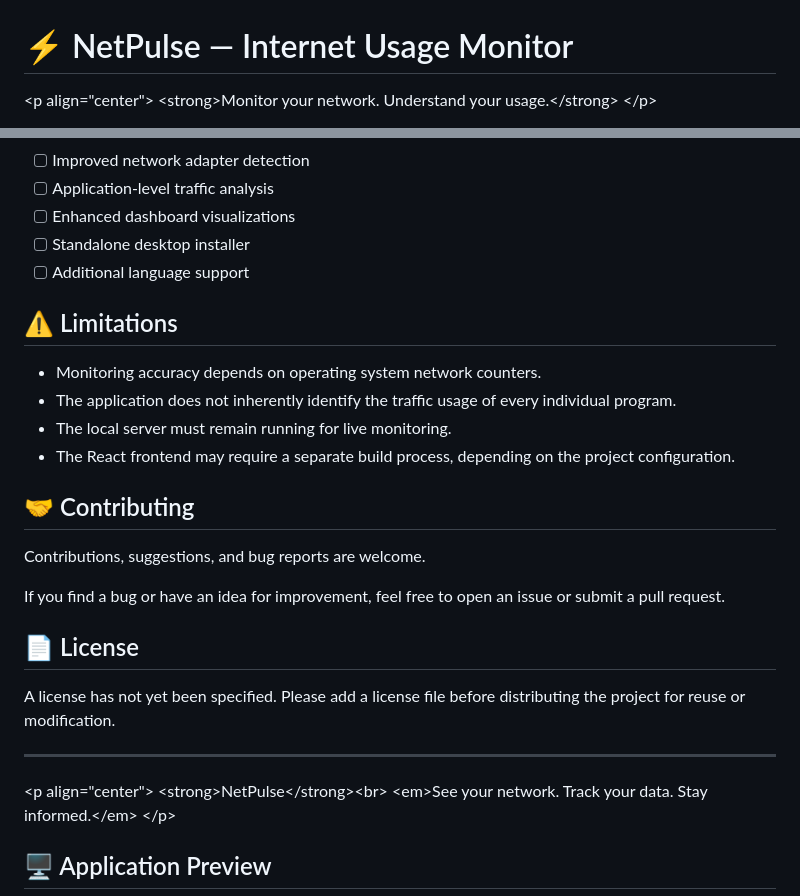
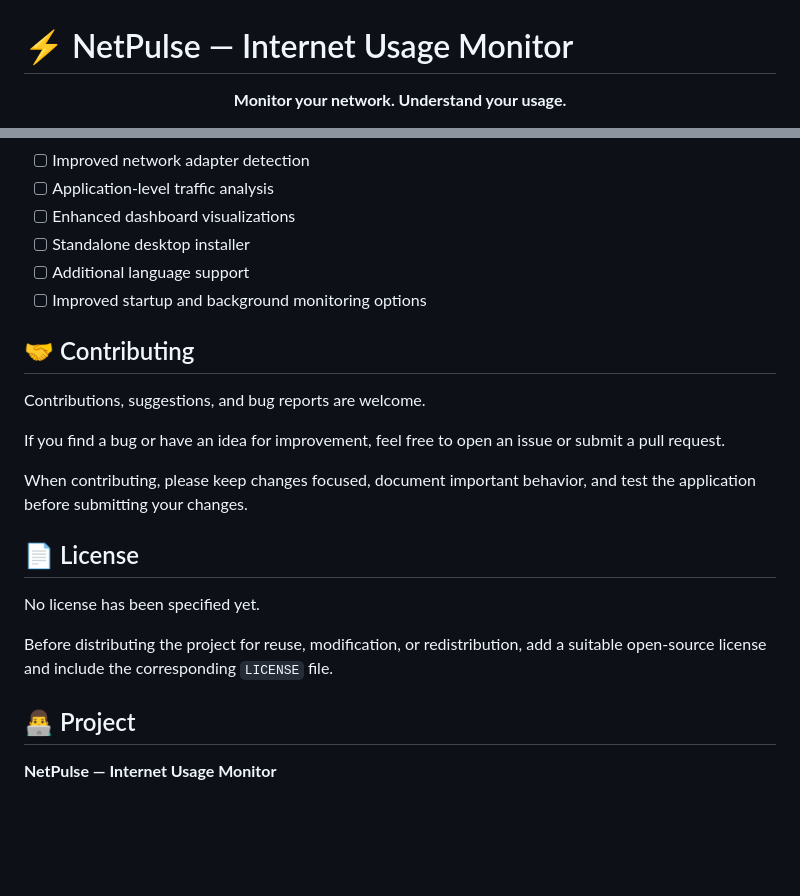
Before and after one commit to amiraliad06-cpu/NetPulse-Internet-Usage-Monitor, a Markdown page: README.md, 2 parts joined by grey strips. GitHub-like rendering; blank space fills up the shorter version.

```diff
--- a/README.md
+++ b/README.md
@@ -1,6 +1,6 @@
 # ⚡ NetPulse — Internet Usage Monitor
 
-\<p align="center">
-&#x20; \<strong>Monitor your network. Understand your usage.\</strong>
-\</p>
+<p align="center">
+  <strong>Monitor your network. Understand your usage.</strong>
+</p>
 
@@ -118,13 +193,7 @@ Potential future improvements include:
 - [ ] Enhanced dashboard visualizations
 - [ ] Standalone desktop installer
 - [ ] Additional language support
-
-## ⚠️ Limitations
-
-- Monitoring accuracy depends on operating system network counters.
-- The application does not inherently identify the traffic usage of every individual program.
-- The local server must remain running for live monitoring.
-- The React frontend may require a separate build process, depending on the project configuration.
+- [ ] Improved startup and background monitoring options
 
 ## 🤝 Contributing
 
@@ -132,18 +201,16 @@ Contributions, suggestions, and bug reports are welcome.
 
 If you find a bug or have an idea for improvement, feel free to open an issue or submit a pull request.
 
+When contributing, please keep changes focused, document important behavior, and test the application before submitting your changes.
+
 ## 📄 License
 
-A license has not yet been specified. Please add a license file before distributing the project for reuse or modification.
+No license has been specified yet.
 
----
+Before distributing the project for reuse, modification, or redistribution, add a suitable open-source license and include the corresponding `LICENSE` file.
 
-\<p align="center">
-&#x20; \<strong>NetPulse\</strong>\<br>
-&#x20; \<em>See your network. Track your data. Stay informed.\</em>
-\</p>
+## 👨‍💻 Project
 
-
-## 🖥️ Application Preview
+**NetPulse — Internet Usage Monitor**
 
 <p align="center">
```
Also changed, not shown: other parts of README.md (+111 -36 lines).
